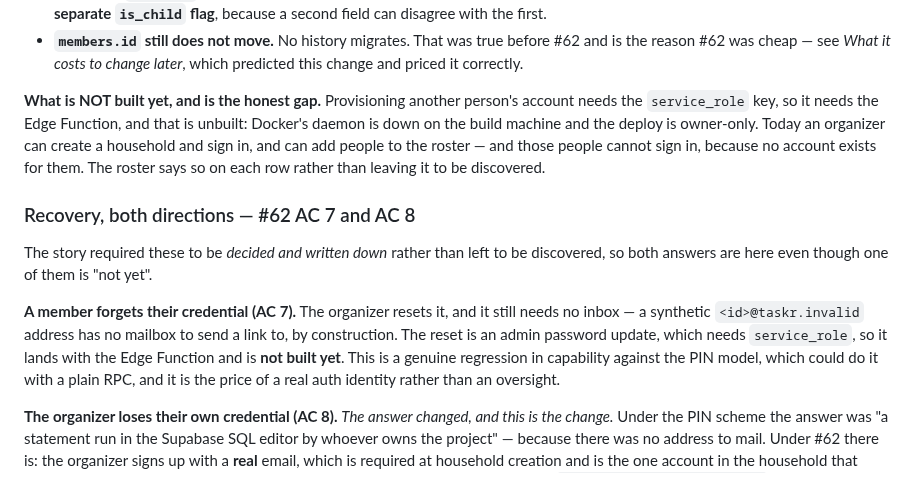
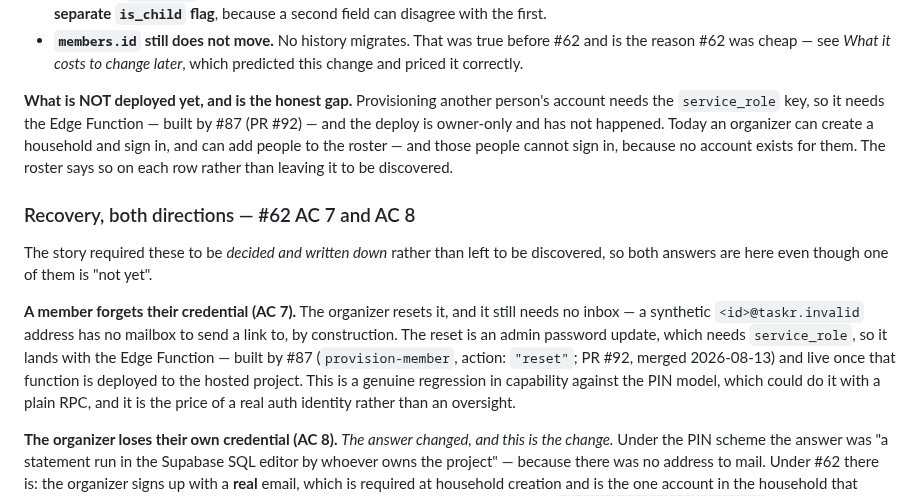
Before and after one commit to SailorDave17/Taskr, a Markdown page: docs/access-model.md, the part around the change. Rendered like a GitHub page.

Commit message:
docs: the Edge Function exists now — README and access-model said it did not
#87 shipped the provision-member Edge Function (both provision and reset
paths) via PR #92, merged 2026-08-13. README.md and docs/access-model.md
still said the function 'does not exist yet' / 'is not built yet'. The
gap is now deployment, not existence; the deploy-then-paste ordering and
the live-PIN status are unchanged and left as written.

Authored by a drift sweep.

Refs #87

Co-Authored-By: Claude Fable 5 <noreply@anthropic.com>

```diff
--- a/docs/access-model.md
+++ b/docs/access-model.md
@@ -71,9 +71,9 @@ Two supersessions, and the second undoes an assumption the first was built on.
   reason #62 was cheap — see *What it costs to change later*, which predicted this change and priced
   it correctly.
 
-**What is NOT built yet, and is the honest gap.** Provisioning another person's account needs the
-`service_role` key, so it needs the Edge Function, and that is unbuilt: Docker's daemon is down on
-the build machine and the deploy is owner-only. Today an organizer can create a household and sign
+**What is NOT deployed yet, and is the honest gap.** Provisioning another person's account needs the
+`service_role` key, so it needs the Edge Function — built by #87 (PR #92) — and the deploy is
+owner-only and has not happened. Today an organizer can create a household and sign
 in, and can add people to the roster — and those people cannot sign in, because no account exists for
 them. The roster says so on each row rather than leaving it to be discovered.
 
@@ -84,8 +84,9 @@ answers are here even though one of them is "not yet".
 
 **A member forgets their credential (AC 7).** The organizer resets it, and it still needs no inbox —
 a synthetic `<id>@taskr.invalid` address has no mailbox to send a link to, by construction. The reset
-is an admin password update, which needs `service_role`, so it lands with the Edge Function and is
-**not built yet**. This is a genuine regression in capability against the PIN model, which could do
+is an admin password update, which needs `service_role`, so it lands with the Edge Function — built
+by #87 (`provision-member`, action: `"reset"`; PR #92, merged 2026-08-13) and live once that function
+is deployed to the hosted project. This is a genuine regression in capability against the PIN model, which could do
 it with a plain RPC, and it is the price of a real auth identity rather than an oversight.
 
 **The organizer loses their own credential (AC 8).** *The answer changed, and this is the change.*
```
Also changed, not shown: README.md (+3 -2 lines).
